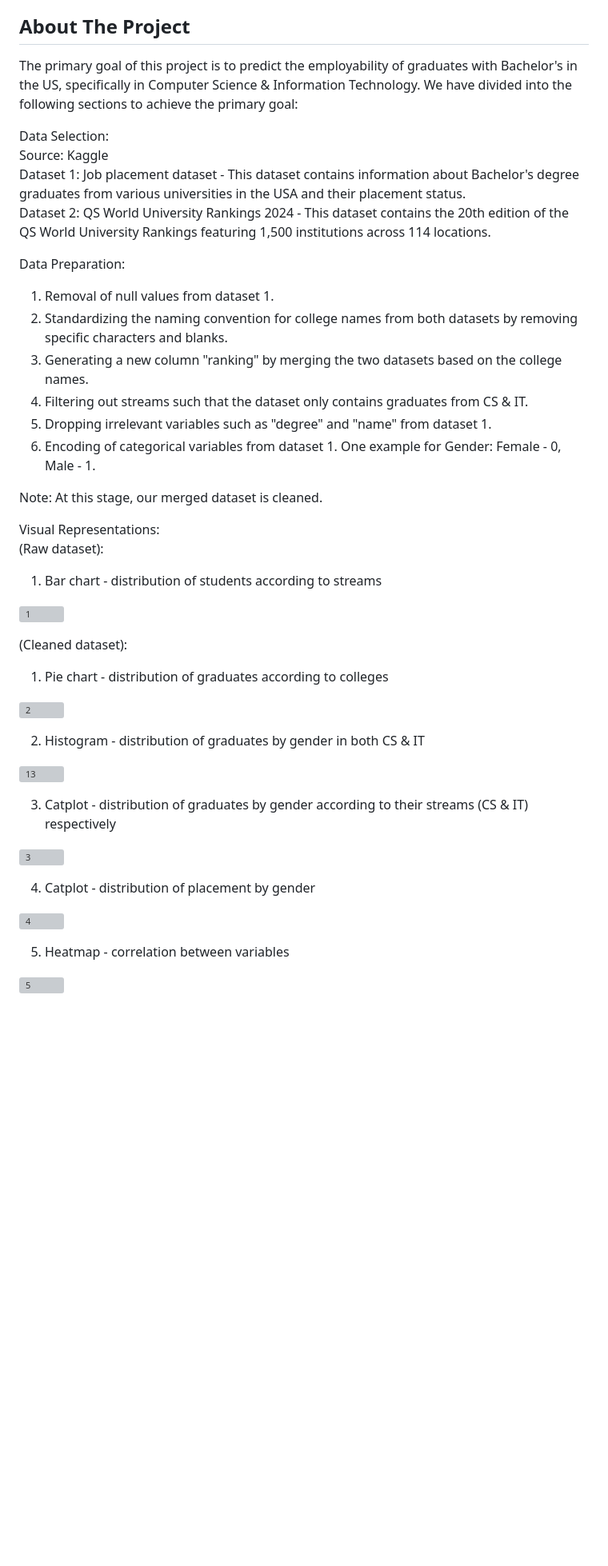
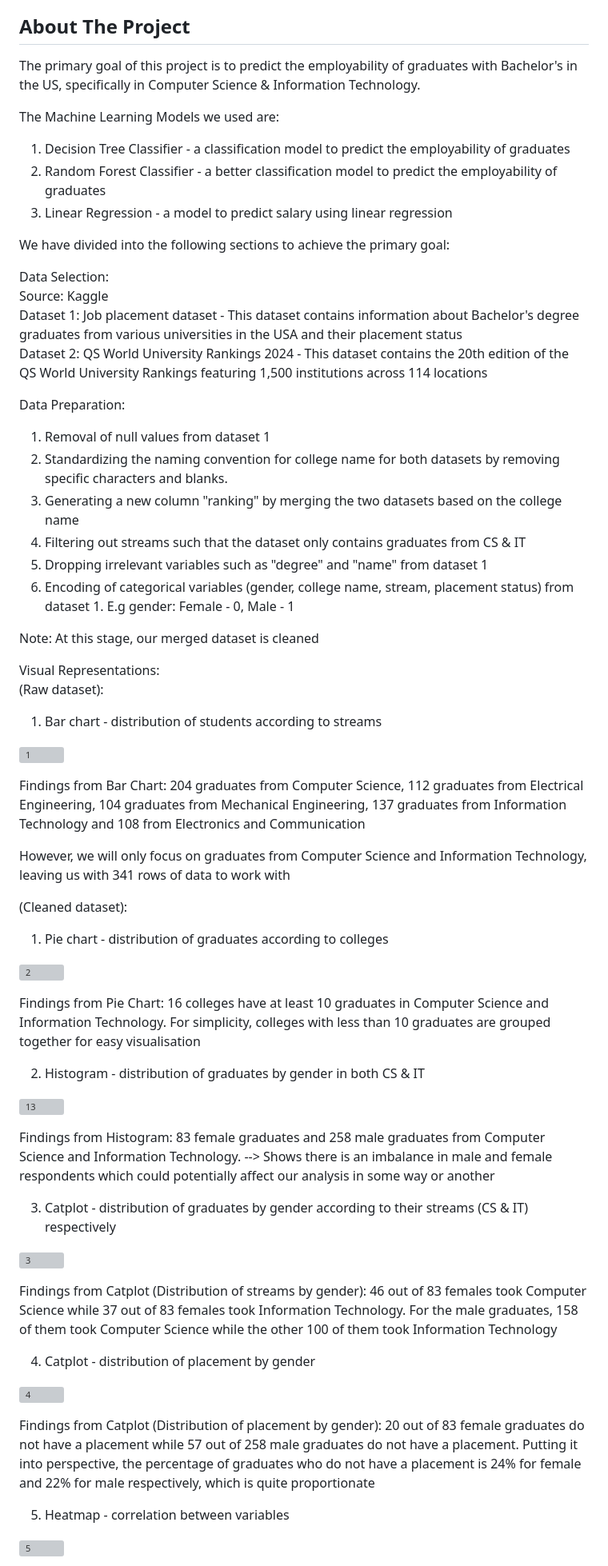
Before and after one commit to liuconggg/-FCCA_team-5_Student_ChuaLiu, a Markdown page: README.md, the part around the change printed below. Shown: that part at 80% size. Rendered like a GitHub page; blank space fills up the shorter version; grey boxes are pictures that could not be loaded.

Commit message:
Update README.md
Added findings for graphs

```diff
--- a/README.md
+++ b/README.md
@@ -22,26 +22,33 @@
 
 <!-- ABOUT THE PROJECT -->
 ## About The Project
-The primary goal of this project is to predict the employability of graduates with Bachelor's in the US, specifically in Computer Science & Information Technology. We have divided into the following sections to achieve the primary goal:
+The primary goal of this project is to predict the employability of graduates with Bachelor's in the US, specifically in Computer Science & Information Technology.
+
+The Machine Learning Models we used are:
+1) Decision Tree Classifier - a classification model to predict the employability of graduates
+2) Random Forest Classifier - a better classification model to predict the employability of graduates
+3) Linear Regression - a model to predict salary using linear regression
+
+We have divided into the following sections to achieve the primary goal:
 
 Data Selection:
 <br>
 Source: Kaggle
 <br>
-Dataset 1: Job placement dataset - This dataset contains information about Bachelor's degree graduates from various universities in the USA and their placement status.
+Dataset 1: Job placement dataset - This dataset contains information about Bachelor's degree graduates from various universities in the USA and their placement status
 <br>
-Dataset 2: QS World University Rankings 2024 - This dataset contains the 20th edition of the QS World University Rankings featuring 1,500 institutions across 114 locations.
+Dataset 2: QS World University Rankings 2024 - This dataset contains the 20th edition of the QS World University Rankings featuring 1,500 institutions across 114 locations
 
 Data Preparation:
-1) Removal of null values from dataset 1.
-2) Standardizing the naming convention for college names from both datasets by removing specific characters and blanks.
-3) Generating a new column "ranking" by merging the two datasets based on the college names.
-4) Filtering out streams such that the dataset only contains graduates from CS & IT.
-5) Dropping irrelevant variables such as "degree" and "name" from dataset 1.
-6) Encoding of categorical variables from dataset 1. One example for Gender: Female - 0, Male - 1.
+1) Removal of null values from dataset 1
+2) Standardizing the naming convention for college name for both datasets by removing specific characters and blanks.
+3) Generating a new column "ranking" by merging the two datasets based on the college name
+4) Filtering out streams such that the dataset only contains graduates from CS & IT
+5) Dropping irrelevant variables such as "degree" and "name" from dataset 1
+6) Encoding of categorical variables (gender, college name, stream, placement status) from dataset 1. E.g gender: Female - 0, Male - 1
 
 Note:
-At this stage, our merged dataset is cleaned.
+At this stage, our merged dataset is cleaned
 
 Visual Representations:
 <br>
@@ -50,23 +57,34 @@ Visual Representations:
 
 ![1](https://github.com/liuconggg/FCS4_Team-5-/assets/128717856/07f38486-8e0f-4c9b-9108-6e988805d5cd)
 
+Findings from Bar Chart: 204 graduates from Computer Science, 112 graduates from Electrical Engineering, 104 graduates from Mechanical Engineering, 137 graduates from Information Technology and 108 from Electronics and Communication
+
+However, we will only focus on graduates from Computer Science and Information Technology, leaving us with 341 rows of data to work with
 
 (Cleaned dataset):
 1) Pie chart - distribution of graduates according to colleges
 
 ![2](https://github.com/liuconggg/FCS4_Team-5-/assets/128717856/6a87ff0d-b9f3-4415-a8fe-0f1b0d21fe26)
 
+Findings from Pie Chart: 16 colleges have at least 10 graduates in Computer Science and Information Technology. For simplicity, colleges with less than 10 graduates are grouped together for easy visualisation
+
 2) Histogram - distribution of graduates by gender in both CS & IT
 
 ![13](https://github.com/liuconggg/FCS4_Team-5-/assets/128717856/6321d7f5-8f71-4e8a-9233-31d63865b37b)
+
+Findings from Histogram: 83 female graduates and 258 male graduates from Computer Science and Information Technology. --> Shows there is an imbalance in male and female respondents which could potentially affect our analysis in some way or another
 
 3) Catplot - distribution of graduates by gender according to their streams (CS & IT) respectively
 
 ![3](https://github.com/liuconggg/FCS4_Team-5-/assets/128717856/24422810-730f-47ed-b187-6342f834dd4c)
 
+Findings from Catplot (Distribution of streams by gender): 46 out of 83 females took Computer Science while 37 out of 83 females took Information Technology. For the male graduates, 158 of them took Computer Science while the other 100 of them took Information Technology
+
 4) Catplot - distribution of placement by gender
 
 ![4](https://github.com/liuconggg/FCS4_Team-5-/assets/128717856/90c79852-d86a-4301-997c-d82dca097b04)
+
+Findings from Catplot (Distribution of placement by gender): 20 out of 83 female graduates do not have a placement while 57 out of 258 male graduates do not have a placement. Putting it into perspective, the percentage of graduates who do not have a placement is 24% for female and 22% for male respectively, which is quite proportionate
 
 5) Heatmap - correlation between variables
 
```
Also changed, not shown: other parts of README.md (+20 -8 lines).
